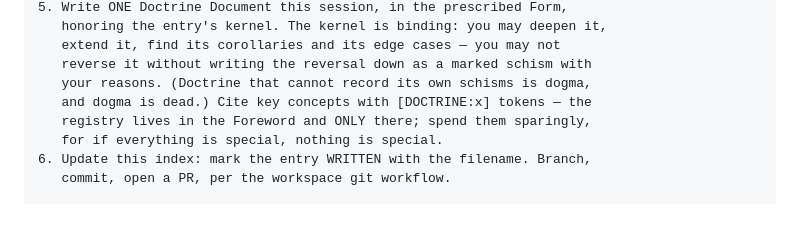
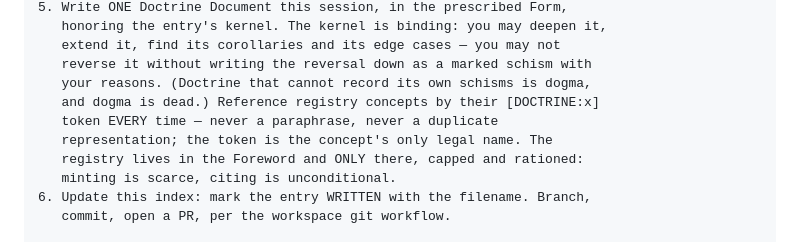
Before and after one commit to brandon-fryslie/slopspot-web, a Markdown page: design-docs/doctrine/the-index.md, the part around the change. Drawn GitHub-style; blank space fills up the shorter version.

```diff
--- a/design-docs/doctrine/the-index.md
+++ b/design-docs/doctrine/the-index.md
@@ -40,9 +40,11 @@ Then, in order:
    extend it, find its corollaries and its edge cases — you may not
    reverse it without writing the reversal down as a marked schism with
    your reasons. (Doctrine that cannot record its own schisms is dogma,
-   and dogma is dead.) Cite key concepts with [DOCTRINE:x] tokens — the
-   registry lives in the Foreword and ONLY there; spend them sparingly,
-   for if everything is special, nothing is special.
+   and dogma is dead.) Reference registry concepts by their [DOCTRINE:x]
+   token EVERY time — never a paraphrase, never a duplicate
+   representation; the token is the concept's only legal name. The
+   registry lives in the Foreword and ONLY there, capped and rationed:
+   minting is scarce, citing is unconditional.
 6. Update this index: mark the entry WRITTEN with the filename. Branch,
    commit, open a PR, per the workspace git workflow.
 
```
Also changed, not shown: design-docs/doctrine/the-foreword.md (+14 -4 lines).
